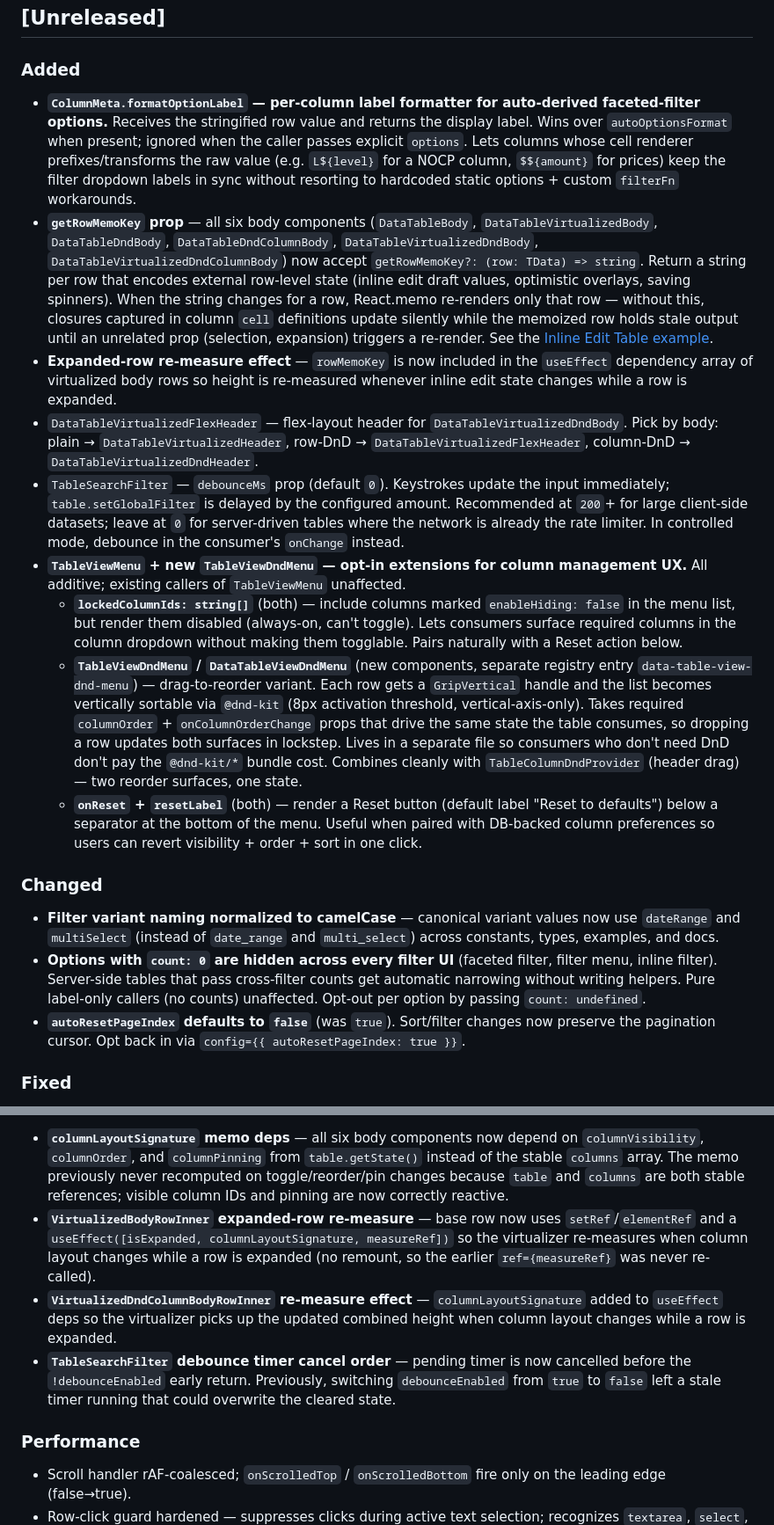
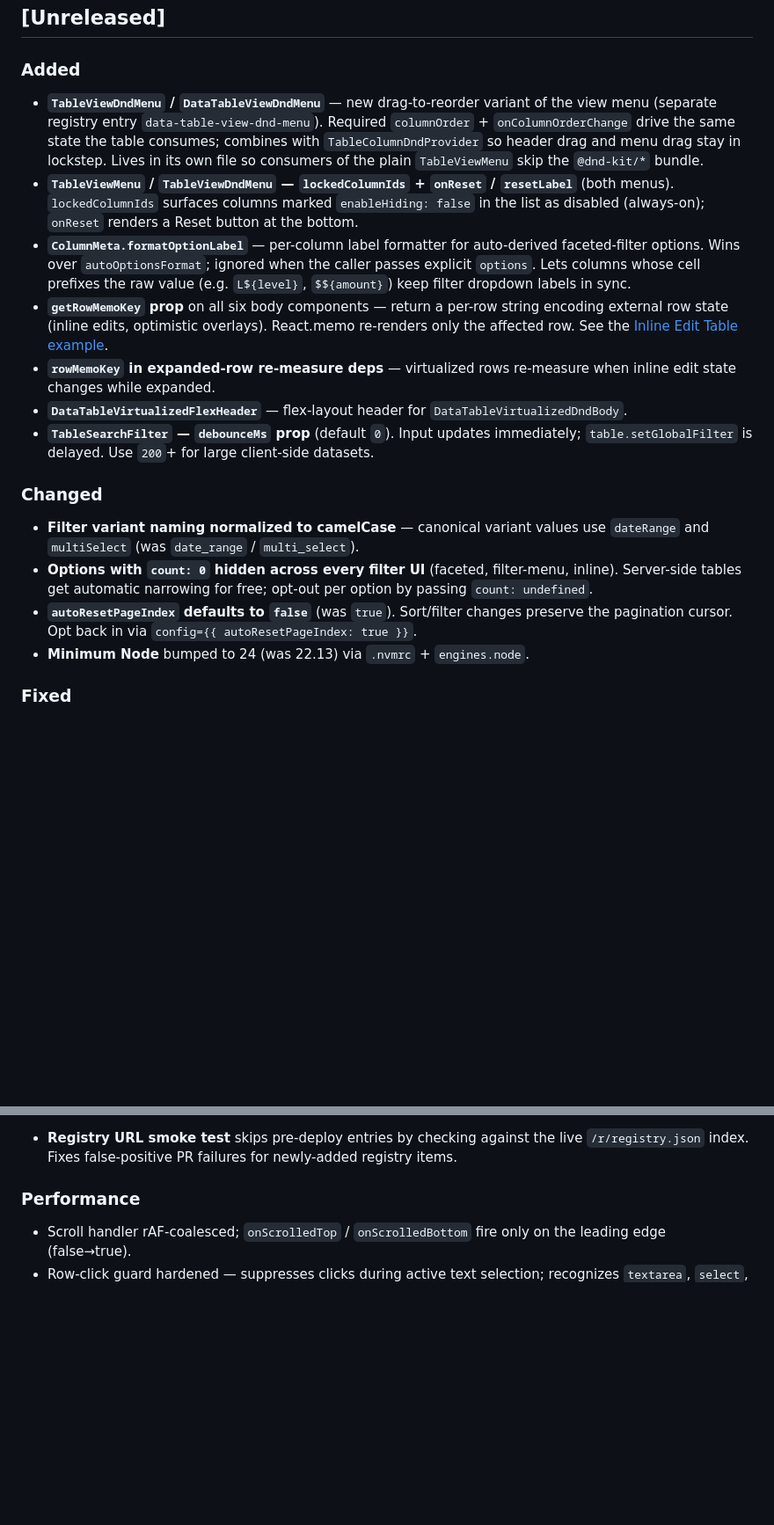
Before and after one commit to Semkoo/niko-table-registry, a Markdown page: CHANGELOG.md, 2 parts joined by grey strips. Shown at 88% size. GitHub-like rendering; blank space fills up the shorter version.

```diff
--- a/CHANGELOG.md
+++ b/CHANGELOG.md
@@ -9,21 +9,20 @@ and this project adheres to [Semantic Versioning](https://semver.org/spec/v2.0.0
 
 ### Added
 
-- **`ColumnMeta.formatOptionLabel` — per-column label formatter for auto-derived faceted-filter options.** Receives the stringified row value and returns the display label. Wins over `autoOptionsFormat` when present; ignored when the caller passes explicit `options`. Lets columns whose cell renderer prefixes/transforms the raw value (e.g. `L${level}` for a NOCP column, `$${amount}` for prices) keep the filter dropdown labels in sync without resorting to hardcoded static options + custom `filterFn` workarounds.
-- **`getRowMemoKey` prop** — all six body components (`DataTableBody`, `DataTableVirtualizedBody`, `DataTableDndBody`, `DataTableDndColumnBody`, `DataTableVirtualizedDndBody`, `DataTableVirtualizedDndColumnBody`) now accept `getRowMemoKey?: (row: TData) => string`. Return a string per row that encodes external row-level state (inline edit draft values, optimistic overlays, saving spinners). When the string changes for a row, React.memo re-renders only that row — without this, closures captured in column `cell` definitions update silently while the memoized row holds stale output until an unrelated prop (selection, expansion) triggers a re-render. See the [Inline Edit Table example](/examples/inline-edit-table/).
-- **Expanded-row re-measure effect** — `rowMemoKey` is now included in the `useEffect` dependency array of virtualized body rows so height is re-measured whenever inline edit state changes while a row is expanded.
-- `DataTableVirtualizedFlexHeader` — flex-layout header for `DataTableVirtualizedDndBody`. Pick by body: plain → `DataTableVirtualizedHeader`, row-DnD → `DataTableVirtualizedFlexHeader`, column-DnD → `DataTableVirtualizedDndHeader`.
-- `TableSearchFilter` — `debounceMs` prop (default `0`). Keystrokes update the input immediately; `table.setGlobalFilter` is delayed by the configured amount. Recommended at `200`+ for large client-side datasets; leave at `0` for server-driven tables where the network is already the rate limiter. In controlled mode, debounce in the consumer's `onChange` instead.
-- **`TableViewMenu` + new `TableViewDndMenu` — opt-in extensions for column management UX.** All additive; existing callers of `TableViewMenu` unaffected.
-  - **`lockedColumnIds: string[]`** (both) — include columns marked `enableHiding: false` in the menu list, but render them disabled (always-on, can't toggle). Lets consumers surface required columns in the column dropdown without making them togglable. Pairs naturally with a Reset action below.
-  - **`TableViewDndMenu` / `DataTableViewDndMenu`** (new components, separate registry entry `data-table-view-dnd-menu`) — drag-to-reorder variant. Each row gets a `GripVertical` handle and the list becomes vertically sortable via `@dnd-kit` (8px activation threshold, vertical-axis-only). Takes required `columnOrder` + `onColumnOrderChange` props that drive the same state the table consumes, so dropping a row updates both surfaces in lockstep. Lives in a separate file so consumers who don't need DnD don't pay the `@dnd-kit/*` bundle cost. Combines cleanly with `TableColumnDndProvider` (header drag) — two reorder surfaces, one state.
-  - **`onReset` + `resetLabel`** (both) — render a Reset button (default label "Reset to defaults") below a separator at the bottom of the menu. Useful when paired with DB-backed column preferences so users can revert visibility + order + sort in one click.
+- **`TableViewDndMenu` / `DataTableViewDndMenu`** — new drag-to-reorder variant of the view menu (separate registry entry `data-table-view-dnd-menu`). Required `columnOrder` + `onColumnOrderChange` drive the same state the table consumes; combines with `TableColumnDndProvider` so header drag and menu drag stay in lockstep. Lives in its own file so consumers of the plain `TableViewMenu` skip the `@dnd-kit/*` bundle.
+- **`TableViewMenu` / `TableViewDndMenu` — `lockedColumnIds` + `onReset` / `resetLabel`** (both menus). `lockedColumnIds` surfaces columns marked `enableHiding: false` in the list as disabled (always-on); `onReset` renders a Reset button at the bottom.
+- **`ColumnMeta.formatOptionLabel`** — per-column label formatter for auto-derived faceted-filter options. Wins over `autoOptionsFormat`; ignored when the caller passes explicit `options`. Lets columns whose cell prefixes the raw value (e.g. `L${level}`, `$${amount}`) keep filter dropdown labels in sync.
+- **`getRowMemoKey` prop** on all six body components — return a per-row string encoding external row state (inline edits, optimistic overlays). React.memo re-renders only the affected row. See the [Inline Edit Table example](/examples/inline-edit-table/).
+- **`rowMemoKey` in expanded-row re-measure deps** — virtualized rows re-measure when inline edit state changes while expanded.
+- **`DataTableVirtualizedFlexHeader`** — flex-layout header for `DataTableVirtualizedDndBody`.
+- **`TableSearchFilter` — `debounceMs` prop** (default `0`). Input updates immediately; `table.setGlobalFilter` is delayed. Use `200`+ for large client-side datasets.
 
 ### Changed
 
-- **Filter variant naming normalized to camelCase** — canonical variant values now use `dateRange` and `multiSelect` (instead of `date_range` and `multi_select`) across constants, types, examples, and docs.
-- **Options with `count: 0` are hidden across every filter UI** (faceted filter, filter menu, inline filter). Server-side tables that pass cross-filter counts get automatic narrowing without writing helpers. Pure label-only callers (no counts) unaffected. Opt-out per option by passing `count: undefined`.
-- **`autoResetPageIndex` defaults to `false`** (was `true`). Sort/filter changes now preserve the pagination cursor. Opt back in via `config={{ autoResetPageIndex: true }}`.
+- **Filter variant naming normalized to camelCase** — canonical variant values use `dateRange` and `multiSelect` (was `date_range` / `multi_select`).
+- **Options with `count: 0` hidden across every filter UI** (faceted, filter-menu, inline). Server-side tables get automatic narrowing for free; opt-out per option by passing `count: undefined`.
+- **`autoResetPageIndex` defaults to `false`** (was `true`). Sort/filter changes preserve the pagination cursor. Opt back in via `config={{ autoResetPageIndex: true }}`.
+- **Minimum Node** bumped to 24 (was 22.13) via `.nvmrc` + `engines.node`.
 
 ### Fixed
 
@@ -60,8 +57,5 @@ and this project adheres to [Semantic Versioning](https://semver.org/spec/v2.0.0
 
-- **`columnLayoutSignature` memo deps** — all six body components now depend on `columnVisibility`, `columnOrder`, and `columnPinning` from `table.getState()` instead of the stable `columns` array. The memo previously never recomputed on toggle/reorder/pin changes because `table` and `columns` are both stable references; visible column IDs and pinning are now correctly reactive.
-- **`VirtualizedBodyRowInner` expanded-row re-measure** — base row now uses `setRef`/`elementRef` and a `useEffect([isExpanded, columnLayoutSignature, measureRef])` so the virtualizer re-measures when column layout changes while a row is expanded (no remount, so the earlier `ref={measureRef}` was never re-called).
-- **`VirtualizedDndColumnBodyRowInner` re-measure effect** — `columnLayoutSignature` added to `useEffect` deps so the virtualizer picks up the updated combined height when column layout changes while a row is expanded.
-- **`TableSearchFilter` debounce timer cancel order** — pending timer is now cancelled before the `!debounceEnabled` early return. Previously, switching `debounceEnabled` from `true` to `false` left a stale timer running that could overwrite the cleared state.
+- **Registry URL smoke test** skips pre-deploy entries by checking against the live `/r/registry.json` index. Fixes false-positive PR failures for newly-added registry items.
 
 ### Performance
 
```
Also changed, not shown: other parts of CHANGELOG.md (+27 -29 lines).
